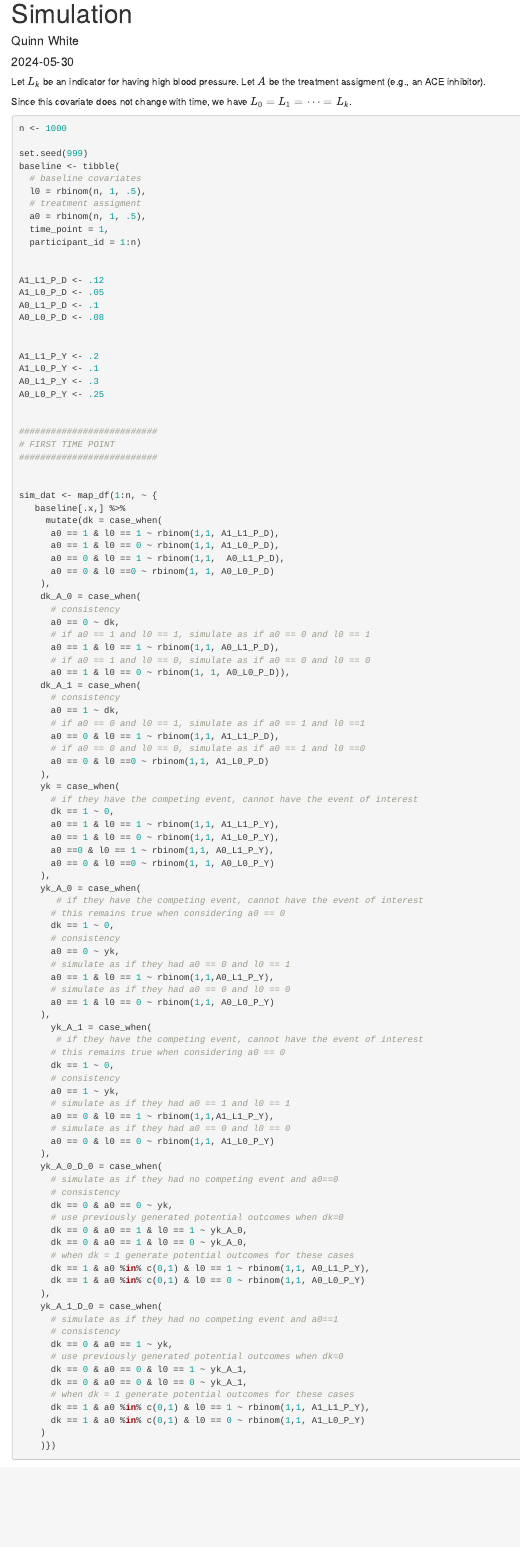
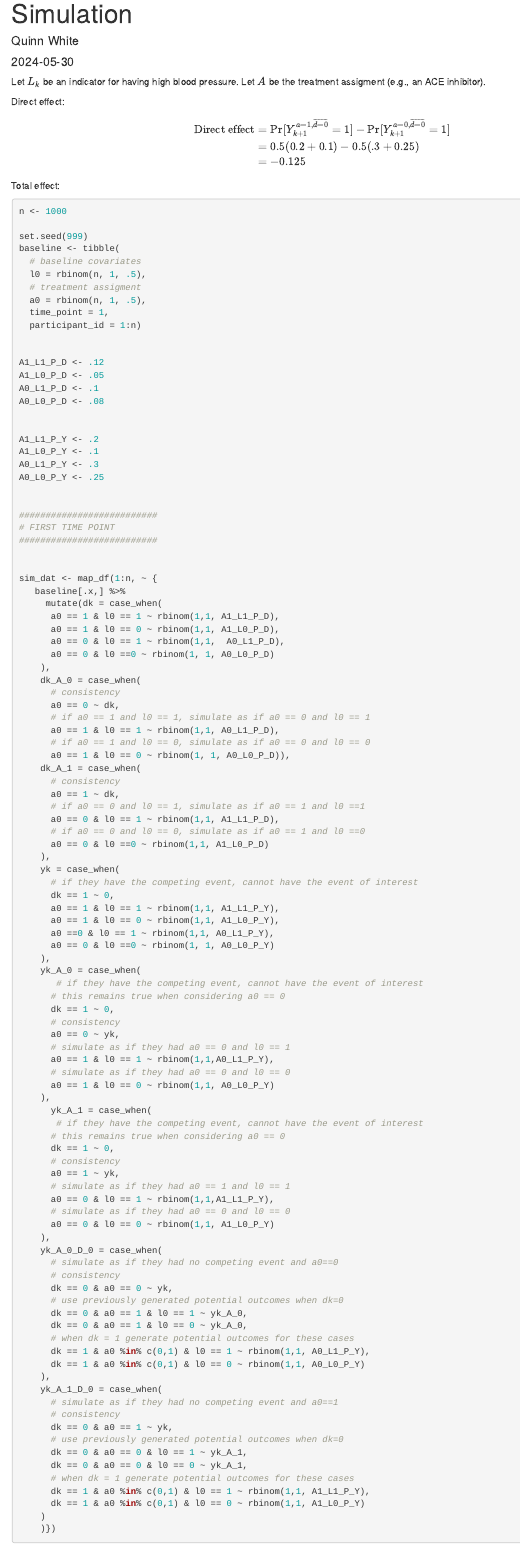
Before and after one commit to q-w-a/competing-risks, an R Markdown document (simulation.Rmd): the page in a window 1100 px wide, from its top. Rendered offline with R 4.5, knitr and Pandoc, with nearby package versions; some code elsewhere in the file could not run offline.

Commit message:
add def. of direct effect

````diff
--- a/simulation.Rmd
+++ b/simulation.Rmd
@@ -2,7 +2,10 @@
 title: "Simulation"
 author: "Quinn White"
 date: "`r Sys.Date()`"
-output: html_document
+knit: (function(input, ...) {
+    rmarkdown::render(
+      input,
+      output_dir = "../output")})
 ---
 
 ```{r setup, include=FALSE}
@@ -52,7 +55,15 @@ theme_c <- function(...){
 
 Let $L_k$ be an indicator for having high blood pressure. Let $A$ be the treatment assigment (e.g., an ACE inhibitor).
 
- Since this covariate does not change with time, we have $L_0=L_1=\cdots = L_k$.
+Direct effect:
+
+\begin{align*}
+\text{Direct effect}&=\Pr[Y_{k+1}^{a=1, \overline{d=0}}=1]- \Pr[Y_{k+1}^{a=0, \overline{d=0}}=1] \\& = 0.5(0.2+0.1) - 0.5(.3+0.25)\\
+&= -0.125
+\end{align*}
+
+Total effect:
+
 
 
 
````
Also changed, not shown: simulation.Rmd (3 more changed lines).
